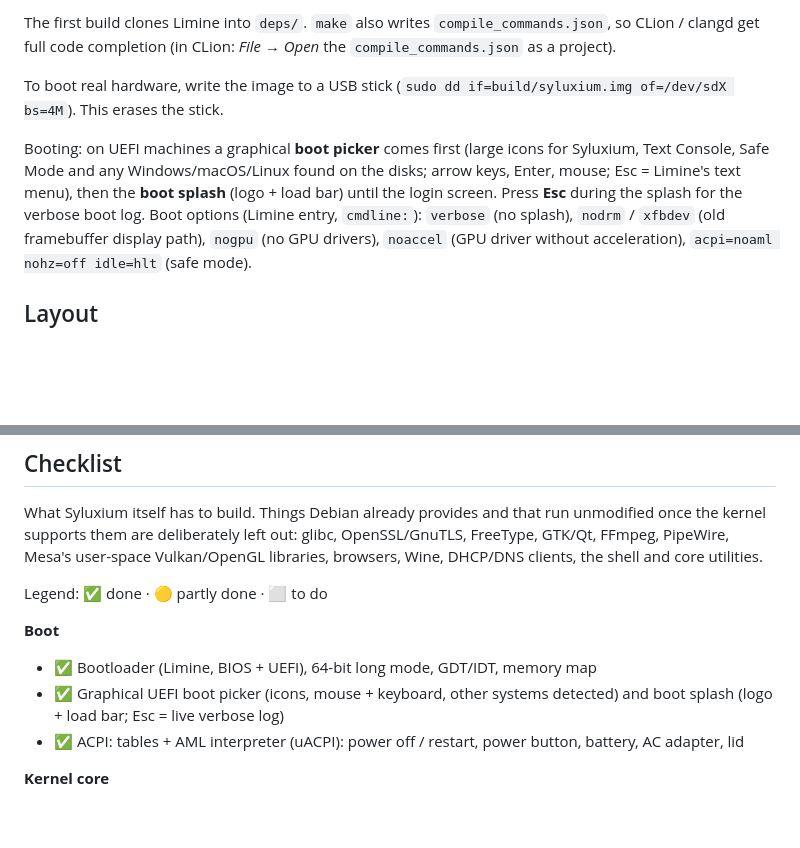
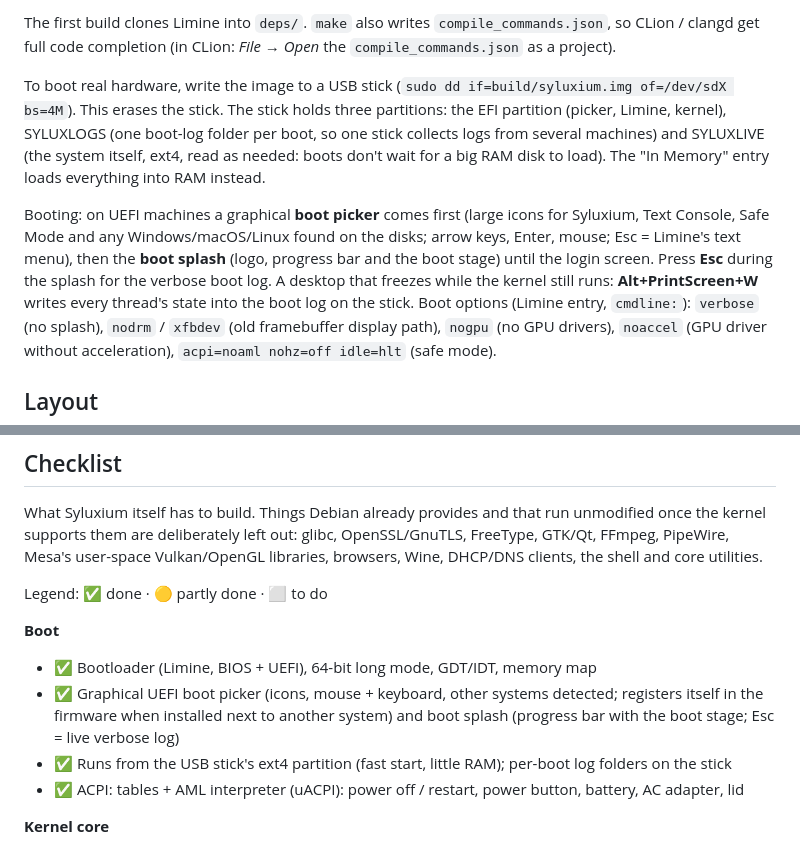
Before and after one commit to Sylux240/Syluxium-OS, a Markdown page: README.md, 2 parts joined by grey strips. Rendered like a GitHub page; blank space fills up the shorter version.

```diff
--- a/README.md
+++ b/README.md
@@ -46,12 +62,17 @@ The first build clones Limine into `deps/`. `make` also writes
 (in CLion: *File → Open* the `compile_commands.json` as a project).
 
 To boot real hardware, write the image to a USB stick
-(`sudo dd if=build/syluxium.img of=/dev/sdX bs=4M`). This erases the stick.
+(`sudo dd if=build/syluxium.img of=/dev/sdX bs=4M`). This erases the stick. The stick holds three
+partitions: the EFI partition (picker, Limine, kernel), SYLUXLOGS (one boot-log folder per boot, so one
+stick collects logs from several machines) and SYLUXLIVE (the system itself, ext4, read as needed:
+boots don't wait for a big RAM disk to load). The "In Memory" entry loads everything into RAM instead.
 
 Booting: on UEFI machines a graphical **boot picker** comes first (large icons for Syluxium,
 Text Console, Safe Mode and any Windows/macOS/Linux found on the disks; arrow keys, Enter,
-mouse; Esc = Limine's text menu), then the **boot splash** (logo + load bar) until the login
-screen. Press **Esc** during the splash for the verbose boot log. Boot options (Limine entry,
+mouse; Esc = Limine's text menu), then the **boot splash** (logo, progress bar and the boot
+stage) until the login screen. Press **Esc** during the splash for the verbose boot log. A
+desktop that freezes while the kernel still runs: **Alt+PrintScreen+W** writes every thread's
+state into the boot log on the stick. Boot options (Limine entry,
 `cmdline:`): `verbose` (no splash), `nodrm` / `xfbdev` (old framebuffer display path), `nogpu`
 (no GPU drivers), `noaccel` (GPU driver without acceleration), `acpi=noaml nohz=off idle=hlt`
 (safe mode).
@@ -99,8 +120,10 @@ Legend: ✅ done · 🟡 partly done · ⬜ to do
 
 **Boot**
 - ✅ Bootloader (Limine, BIOS + UEFI), 64-bit long mode, GDT/IDT, memory map
-- ✅ Graphical UEFI boot picker (icons, mouse + keyboard, other systems detected) and boot splash
-     (logo + load bar; Esc = live verbose log)
+- ✅ Graphical UEFI boot picker (icons, mouse + keyboard, other systems detected; registers itself in
+     the firmware when installed next to another system) and boot splash (progress bar with the boot
+     stage; Esc = live verbose log)
+- ✅ Runs from the USB stick's ext4 partition (fast start, little RAM); per-boot log folders on the stick
 - ✅ ACPI: tables + AML interpreter (uACPI): power off / restart, power button, battery, AC adapter, lid
 
 **Kernel core**
```
Also changed, not shown: other parts of README.md (+55 -33 lines), docs/screenshots/1-boot-picker.png, docs/screenshots/2-boot-splash.png, docs/screenshots/4-login.png, docs/screenshots/5-desktop.png, docs/screenshots/6-installer.png (added), 1 other file.
